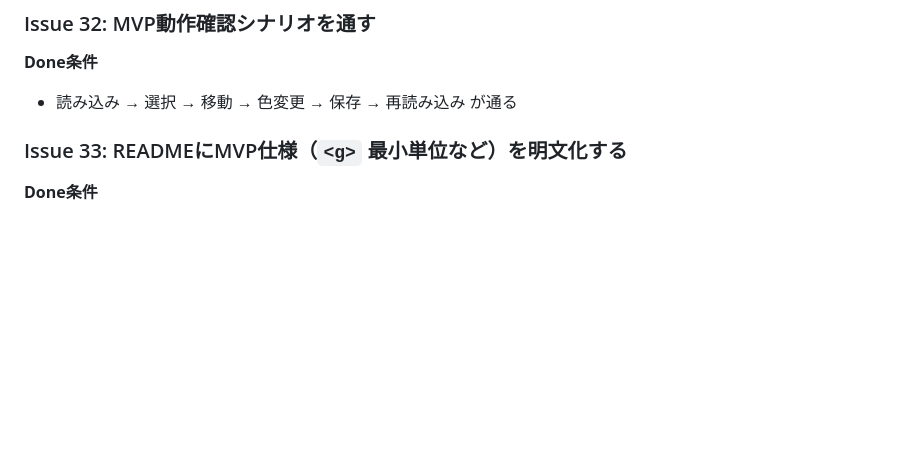
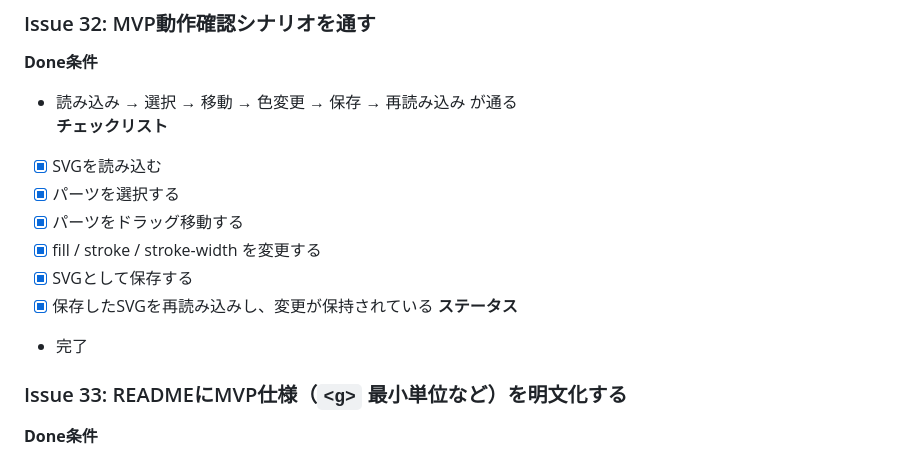
Before and after one commit to igapyon/svg-part-editor, a Markdown page: docs/ISSUE_LIST.md, the part around the change. Drawn GitHub-style; blank space fills up the shorter version.

Commit message:
- add step-by-step MVP verification checklist to Issue 32 - mark Issue 32 as completed after manual verification
Closes #32

- Manual checklist in `docs/ISSUE_LIST.md` completed

```diff
--- a/docs/ISSUE_LIST.md
+++ b/docs/ISSUE_LIST.md
@@ -233,6 +233,15 @@
 ### Issue 32: MVP動作確認シナリオを通す
 **Done条件**
 - 読み込み → 選択 → 移動 → 色変更 → 保存 → 再読み込み が通る
+**チェックリスト**
+- [x] SVGを読み込む
+- [x] パーツを選択する
+- [x] パーツをドラッグ移動する
+- [x] fill / stroke / stroke-width を変更する
+- [x] SVGとして保存する
+- [x] 保存したSVGを再読み込みし、変更が保持されている
+**ステータス**
+- 完了
 
 ### Issue 33: READMEにMVP仕様（`<g>` 最小単位など）を明文化する
 **Done条件**
```
